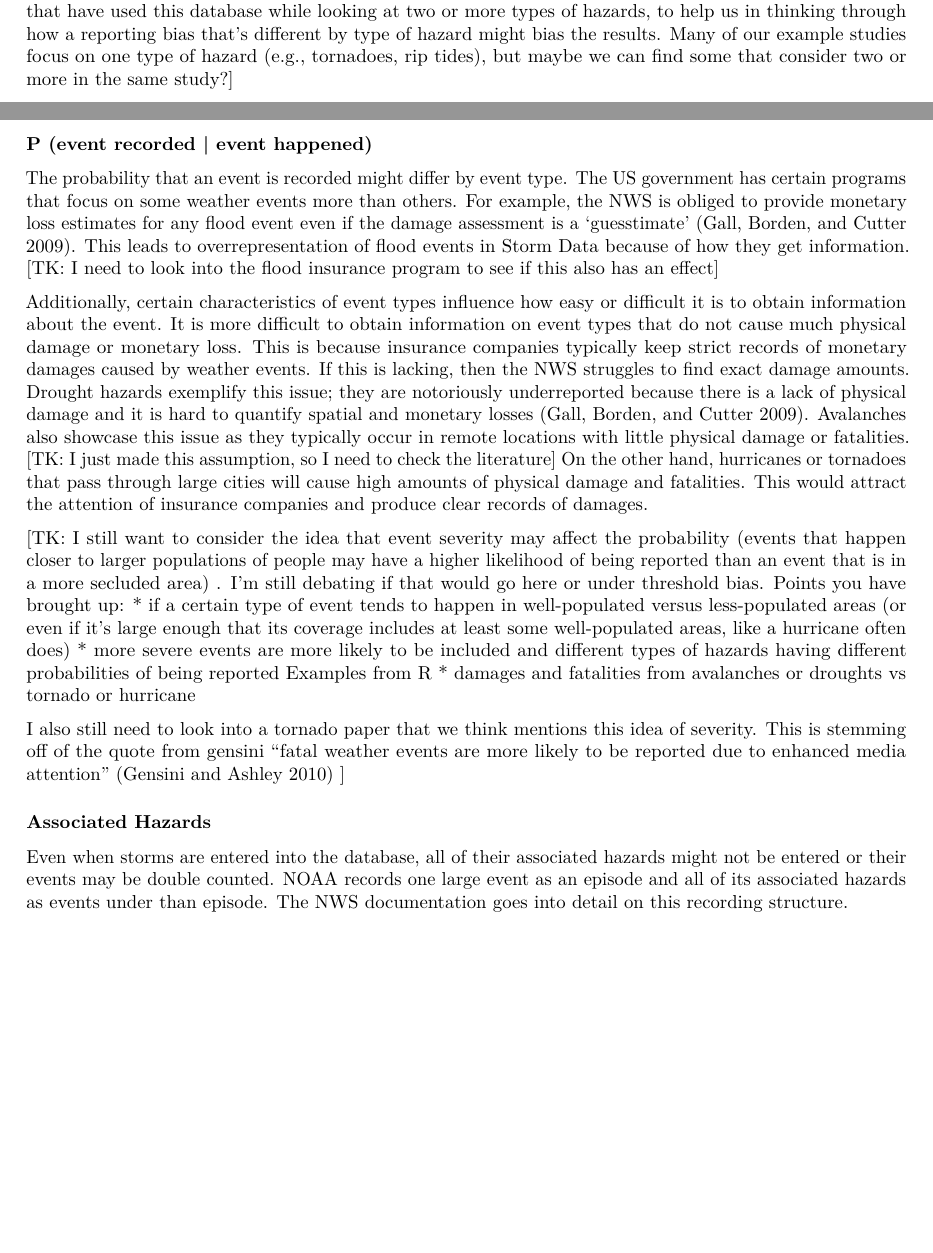
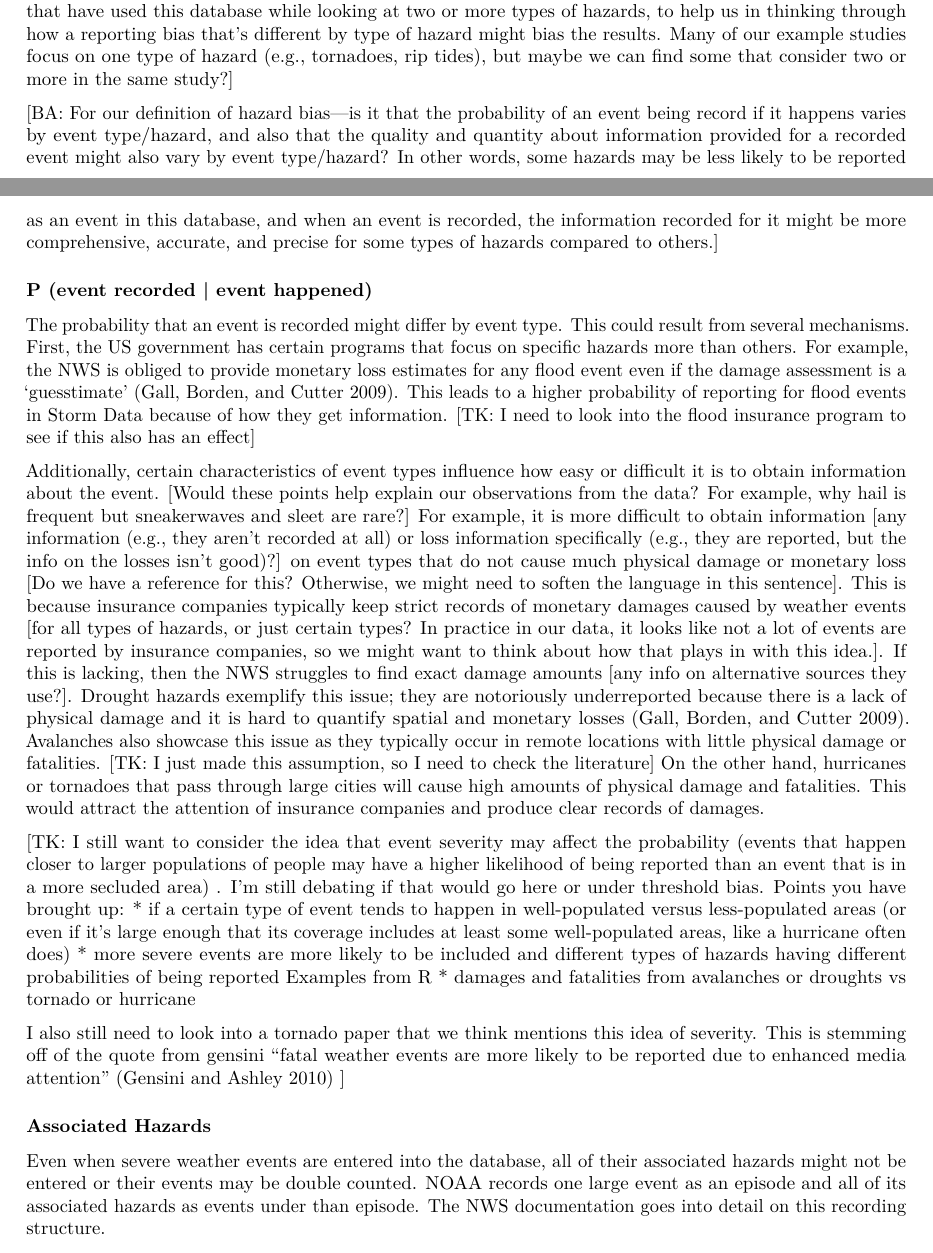
Before and after one commit to geanders/noaastormevents_paper, an R Markdown document (storm_events_literature_outline.Rmd): two parts of pages 4 and 5 of 15, joined at a grey line, cut so that both start at the same text, the shorter picture padded with empty space. Rendered offline with R 4.5, knitr and Pandoc, then LaTeX, with nearby package versions; some code elsewhere in the file could not run offline.

Commit message:
Add some notes and small edits

```diff
--- a/storm_events_literature_outline.Rmd
+++ b/storm_events_literature_outline.Rmd
@@ -201,12 +201,13 @@ The Storm Events database aims to record listings for all hazards brought by a p
 
 [BA: We may want to add something like, "and, in general, the probability that an event is recorded here might differ by type of event." I'm thinking that this type of hazard would especially come into play for a study where you're trying to *compare* the frequency of two or more hazards with each other, or even trying to see how each is related with an outcome. We might want to see if we can find some examples of studies that have used this database while looking at two or more types of hazards, to help us in thinking through how a reporting bias that's different by type of hazard might bias the results. Many of our example studies focus on one type of hazard (e.g., tornadoes, rip tides), but maybe we can find some that consider two or more in the same study?]
 
+[BA: For our definition of hazard bias---is it that the probability of an event being record if it happens varies by event type/hazard, and also that the quality and quantity about information provided for a recorded event might also vary by event type/hazard? In other words, some hazards may be less likely to be reported as an event in this database, and when an event is recorded, the information recorded for it might be more comprehensive, accurate, and precise for some types of hazards compared to others.]
 
 ### P (event recorded | event happened)
 
-The probability that an event is recorded might differ by event type.   The US government has certain programs that focus on some weather events more than others.  For example, the NWS is obliged to provide monetary loss estimates for any flood event even if the damage assessment is a 'guesstimate' (Gall, Borden, and Cutter 2009).  This leads to overrepresentation of flood events in Storm Data because of how they get information.  [TK: I need to look into the flood insurance program to see if this also has an effect]
+The probability that an event is recorded might differ by event type. This could result from several mechanisms.  First, the US government has certain programs that focus on specific hazards more than others.  For example, the NWS is obliged to provide monetary loss estimates for any flood event even if the damage assessment is a 'guesstimate' (Gall, Borden, and Cutter 2009).  This leads to a higher probability of reporting for flood events in Storm Data because of how they get information.  [TK: I need to look into the flood insurance program to see if this also has an effect]
 
-Additionally, certain characteristics of event types influence how easy or difficult it is to obtain information about the event.  It is more difficult to obtain information on event types that do not cause much physical damage or monetary loss. This is because insurance companies typically keep strict records of monetary damages caused by weather events.  If this is lacking, then the NWS struggles to find exact damage amounts.  Drought hazards exemplify this issue; they are notoriously underreported because there is a lack of physical damage and it is hard to quantify spatial and monetary losses (Gall, Borden, and Cutter 2009).  Avalanches also showcase this issue as they typically occur in remote locations with little physical damage or fatalities. [TK: I just made this assumption, so I need to check the literature] On the other hand, hurricanes or tornadoes that pass through large cities will cause high amounts of physical damage and fatalities. This would attract the attention of insurance companies and produce clear records of damages.
+Additionally, certain characteristics of event types influence how easy or difficult it is to obtain information about the event. [Would these points help explain our observations from the data? For example, why hail is frequent but sneakerwaves and sleet are rare?] For example, it is more difficult to obtain information [any information (e.g., they aren't recorded at all) or loss information specifically (e.g., they are reported, but the info on the losses isn't good)?] on event types that do not cause much physical damage or monetary loss [Do we have a reference for this? Otherwise, we might need to soften the language in this sentence]. This is because insurance companies typically keep strict records of monetary damages caused by weather events [for all types of hazards, or just certain types? In practice in our data, it looks like not a lot of events are reported by insurance companies, so we might want to think about how that plays in with this idea.].  If this is lacking, then the NWS struggles to find exact damage amounts [any info on alternative sources they use?].  Drought hazards exemplify this issue; they are notoriously underreported because there is a lack of physical damage and it is hard to quantify spatial and monetary losses (Gall, Borden, and Cutter 2009).  Avalanches also showcase this issue as they typically occur in remote locations with little physical damage or fatalities. [TK: I just made this assumption, so I need to check the literature] On the other hand, hurricanes or tornadoes that pass through large cities will cause high amounts of physical damage and fatalities. This would attract the attention of insurance companies and produce clear records of damages.
 
 [TK: I still want to consider the idea that event severity may affect the probability (events that happen closer to larger populations of people may have a higher likelihood of being reported than an event that is in a more secluded area) . I’m still debating if that would go here or under threshold bias.
 Points you have brought up:
@@ -221,7 +222,7 @@ I also still need to look into a tornado paper that we think mentions this idea
 
 ### Associated Hazards
 
-Even when storms are entered into the database, all of their associated hazards might not be entered or their events may be double counted.  NOAA records one large event as an episode and all of its associated hazards as events under than episode.   The NWS documentation goes into detail on this recording structure.
+Even when severe weather events are entered into the database, all of their associated hazards might not be entered or their events may be double counted.  NOAA records one large event as an episode and all of its associated hazards as events under than episode.   The NWS documentation goes into detail on this recording structure.
 
 > "2.9.1 Episode Narrative. Generate an episode with a narrative; otherwise individual events cannot be entered into the Storm Data software. An episode narrative describes the entire episode in a general fashion, and briefly describes the synoptic meteorology associated with the episode. Information in the episode narrative can be very useful for researchers and other users of Storm Data. This narrative does not need to be long or elaborate, rather make it brief and informative. An example would be “A strong cold front passed through the Washington, D.C. area, triggering several instances of damaging thunderstorm winds and large, baseball-size hail.”
 > “To ensure events being logged in a single episode are part of the same synoptic meteorological system, events within the same episode may begin no more than five (5) calendar days apart. This will enable the Storm Data preparer to properly document events that double back into a specific region or events that are very slow moving. Examples include Hurricane and Winter Storm events.” [@nwsinstruction]
```
